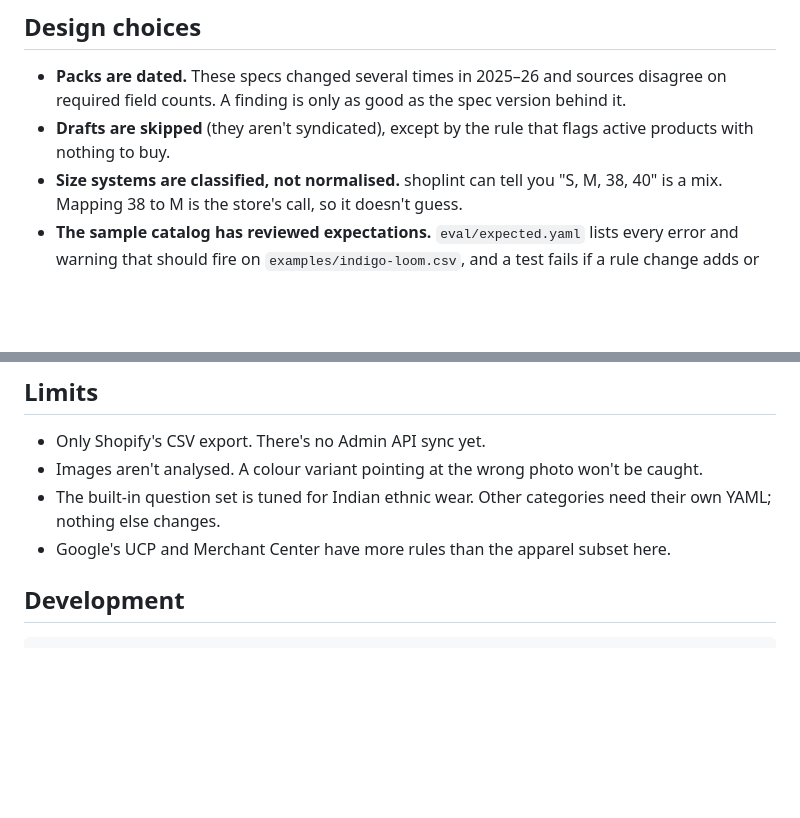
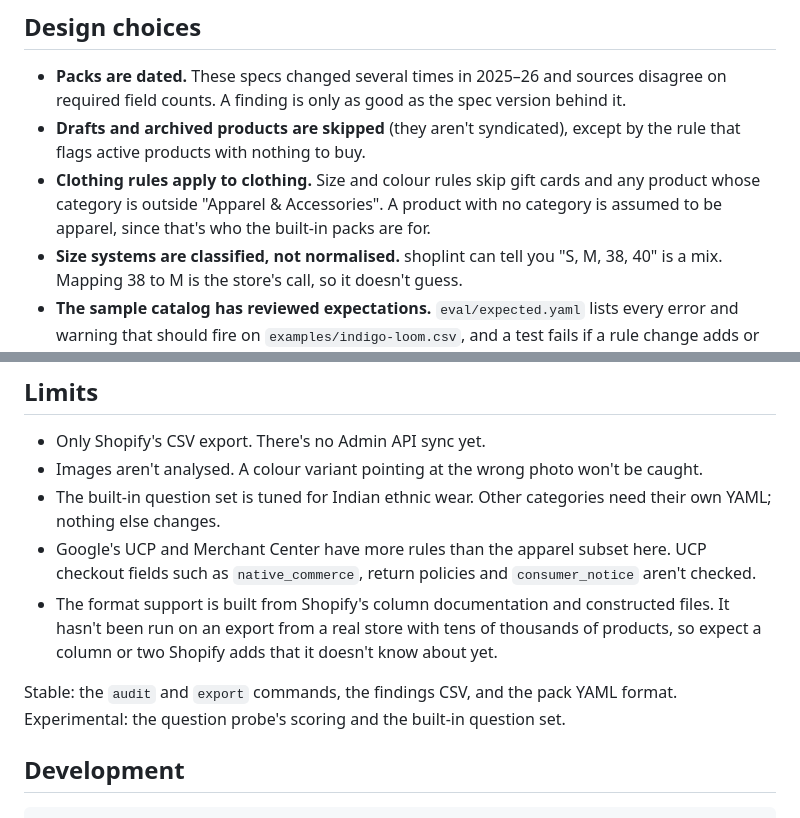
Before and after one commit to yashere69/shoplint, a Markdown page: README.md, 2 parts joined by grey strips. Rendered like a GitHub page; blank space fills up the shorter version.

```diff
--- a/README.md
+++ b/README.md
@@ -116,8 +135,11 @@ is skipped and reported on stderr. Two limits come from the CSV itself:
 
 - **Packs are dated.** These specs changed several times in 2025–26 and sources disagree
   on required field counts. A finding is only as good as the spec version behind it.
-- **Drafts are skipped** (they aren't syndicated), except by the rule that flags active
-  products with nothing to buy.
+- **Drafts and archived products are skipped** (they aren't syndicated), except by the
+  rule that flags active products with nothing to buy.
+- **Clothing rules apply to clothing.** Size and colour rules skip gift cards and any
+  product whose category is outside "Apparel & Accessories". A product with no category is
+  assumed to be apparel, since that's who the built-in packs are for.
 - **Size systems are classified, not normalised.** shoplint can tell you "S, M, 38, 40" is
   a mix. Mapping 38 to M is the store's call, so it doesn't guess.
 - **The sample catalog has reviewed expectations.** `eval/expected.yaml` lists every
@@ -132,7 +154,15 @@ More in [docs/architecture.md](docs/architecture.md).
 - Images aren't analysed. A colour variant pointing at the wrong photo won't be caught.
 - The built-in question set is tuned for Indian ethnic wear. Other categories need their
   own YAML; nothing else changes.
-- Google's UCP and Merchant Center have more rules than the apparel subset here.
+- Google's UCP and Merchant Center have more rules than the apparel subset here. UCP
+  checkout fields such as `native_commerce`, return policies and `consumer_notice` aren't
+  checked.
+- The format support is built from Shopify's column documentation and constructed files.
+  It hasn't been run on an export from a real store with tens of thousands of products, so
+  expect a column or two Shopify adds that it doesn't know about yet.
+
+Stable: the `audit` and `export` commands, the findings CSV, and the pack YAML format.
+Experimental: the question probe's scoring and the built-in question set.
 
 ## Development
 
```
Also changed, not shown: other parts of README.md (+24 -5 lines), CHANGELOG.md (+13 -0 lines), docs/report.png, docs/social-preview.png, 5 other files.
